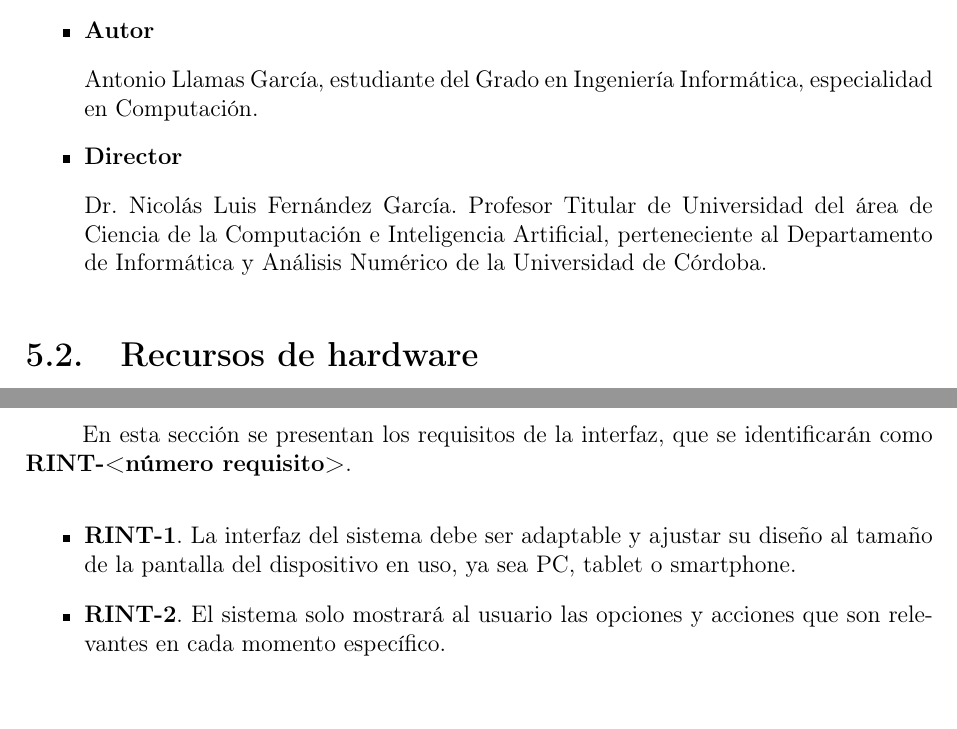
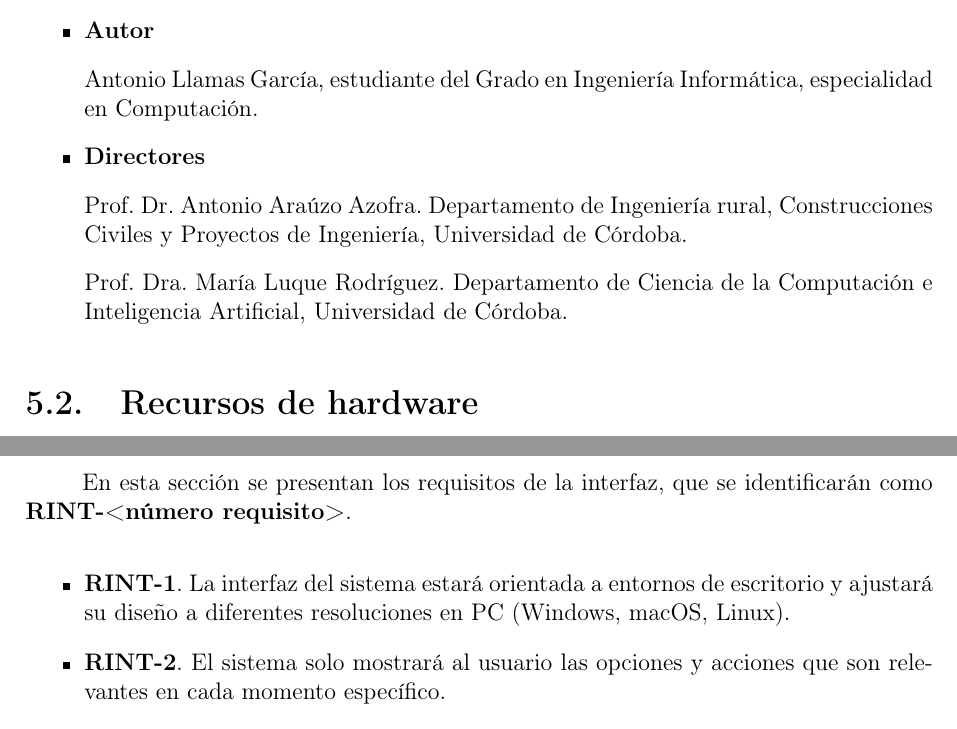
Before and after one commit to Llamatekee/DOCS_SIMAS, a LaTeX book (TFG_Antonio_Llamas_Garcia__SimAS_3_0____Manual_Tecnico/main.tex, which reads TFG_Antonio_Llamas_Garcia__SimAS_3_0____Manual_Tecnico/capitulos/05_Recursos.tex, TFG_Antonio_Llamas_Garcia__SimAS_3_0____Manual_Tecnico/capitulos/06_Especificacion_Requisitos.tex): two parts of pages 81 and 97 of 305, joined at a grey line, cut so that both start at the same text. Compiled offline with pdfLaTeX.

Commit message:
Manual Técnico acabado

```diff
--- a/TFG_Antonio_Llamas_Garcia__SimAS_3_0____Manual_Tecnico/capitulos/05_Recursos.tex
+++ b/TFG_Antonio_Llamas_Garcia__SimAS_3_0____Manual_Tecnico/capitulos/05_Recursos.tex
@@ -16,8 +16,9 @@ Existen tres grupos de recursos:
      \item \textbf{Autor}
      \item[] Antonio Llamas García, estudiante del Grado en Ingeniería Informática, especialidad en Computación.
 
-     \item \textbf{Director}
-     \item[] Dr. Nicolás Luis Fernández García. Profesor Titular de Universidad del área de Ciencia de la Computación e Inteligencia Artificial, perteneciente al Departamento de Informática y Análisis Numérico de la Universidad de Córdoba.
+     \item \textbf{Directores}
+     \item[] Prof. Dr. Antonio Araúzo Azofra. Departamento de Ingeniería rural, Construcciones Civiles y Proyectos de Ingeniería, Universidad de Córdoba.
+     \item[] Prof. Dra. María Luque Rodríguez. Departamento de Ciencia de la Computación e Inteligencia Artificial, Universidad de Córdoba.
  \end{itemize}
 
 \section{Recursos de hardware}
--- a/TFG_Antonio_Llamas_Garcia__SimAS_3_0____Manual_Tecnico/capitulos/06_Especificacion_Requisitos.tex
+++ b/TFG_Antonio_Llamas_Garcia__SimAS_3_0____Manual_Tecnico/capitulos/06_Especificacion_Requisitos.tex
@@ -397,7 +397,7 @@ Los requisitos de la interfaz detallan el formato de interacción de la aplicaci
 En esta sección se presentan los requisitos de la interfaz, que se identificarán como \textbf{RINT-<número requisito>}.
 
 \begin{itemize}
-    \item \textbf{RINT-1}. La interfaz del sistema debe ser adaptable y ajustar su diseño al tamaño de la pantalla del dispositivo en uso, ya sea PC, tablet o smartphone.
+    \item \textbf{RINT-1}. La interfaz del sistema estará orientada a entornos de escritorio y ajustará su diseño a diferentes resoluciones en PC (Windows, macOS, Linux).
     \item \textbf{RINT-2}. El sistema solo mostrará al usuario las opciones y acciones que son relevantes en cada momento específico.
     \item \textbf{RINT-3}. Los nombres de los distintos elementos de la interfaz serán claros y explicativos.
     \item \textbf{RINT-4}. El sistema permitirá la navegación entre los distintos subsistemas siguiendo un formato de pestañas. Estas pestañas se generarán en cada momento en función de las necesidades del subsistema con el que se esté trabajando.
```
Also changed, not shown: TFG_Antonio_Llamas_Garcia__SimAS_3_0____Manual_Tecnico/capitulos/01_Introduccion.tex (+2 -2 lines), TFG_Antonio_Llamas_Garcia__SimAS_3_0____Manual_Tecnico/capitulos/05_Recursos.tex (7 more changed lines).
